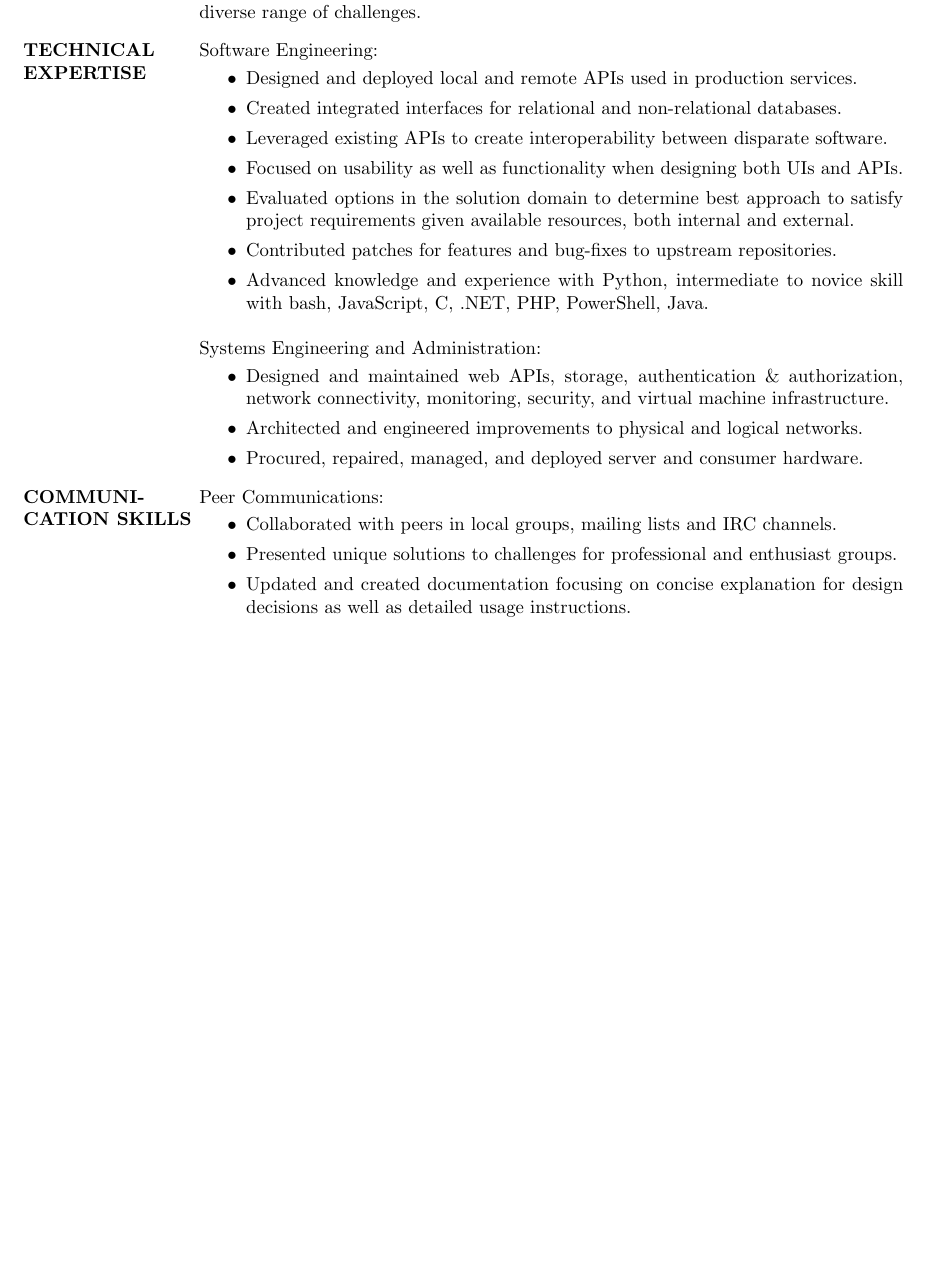
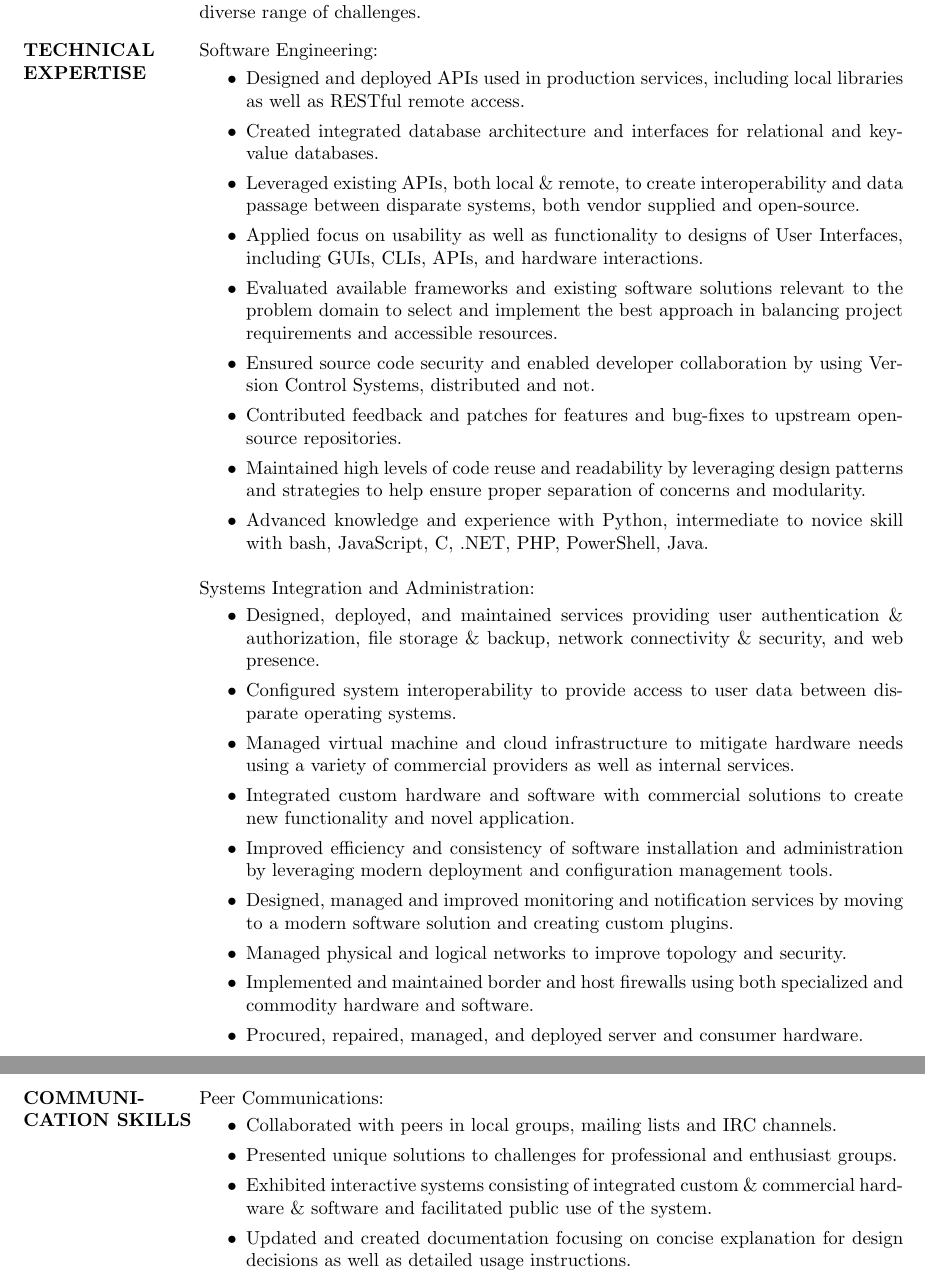
Before and after one commit to riggs/resume, a LaTeX CV (software_dev_resume.tex): part of page 1 of 2 before the commit and two parts of pages 1 and 2 of 2 after it, the two joined at a grey line, cut so that both start at the same text, the shorter picture padded with empty space. Compiled offline with pdfLaTeX.

Commit message:
Updated! Now with more words! Better words!

```diff
--- a/software_dev_resume.tex
+++ b/software_dev_resume.tex
@@ -42,35 +42,56 @@
     \vspace{1 mm}
     \begin{itemize}
         %\itemsep -1.5pt % Reduce space between items
-        \item Designed and deployed local and remote APIs used in
-            production services.
-        %\item Designed, created and deployed APIs
-        \item Created integrated interfaces for relational and
-            non-relational databases.
-        \item Leveraged existing APIs to create interoperability between
-            disparate software.
-        \item Focused on usability as well as functionality when designing
-            both UIs and APIs.
-        \item Evaluated options in the solution domain to determine best
-            approach to satisfy project requirements given available
-            resources, both internal and external.
-        \item Contributed patches for features and bug-fixes to upstream
-            repositories.
+        \item Designed and deployed APIs used in production services,
+            including local libraries as well as RESTful remote access.
+        \item Created integrated database architecture and interfaces for
+            relational and key-value databases.
+        \item Leveraged existing APIs, both local \& remote, to create
+            interoperability and data passage between disparate systems,
+            both vendor supplied and open-source.
+        \item Applied focus on usability as well as functionality to
+            designs of User Interfaces, including GUIs, CLIs, APIs, and
+            hardware interactions.
+        \item Evaluated available frameworks and existing software
+            solutions relevant to the problem domain to select and
+            implement the best approach in balancing project requirements
+            and accessible resources.
+        \item Ensured source code security and enabled developer
+            collaboration by using Version Control Systems, distributed
+            and not.
+        \item Contributed feedback and patches for features and bug-fixes
+            to upstream open-source repositories.
+        \item Maintained high levels of code reuse and readability by
+            leveraging design patterns and strategies to help ensure
+            proper separation of concerns and modularity.
         \item Advanced knowledge and experience with Python, intermediate
             to novice skill with bash, JavaScript, C, .NET, PHP, PowerShell,
             Java.
     \end{itemize}
-    %\vspace{-3 mm}
 
-    Systems Engineering and Administration:
+    Systems Integration and Administration:
     \vspace{1 mm}
     \begin{itemize}
-        %\itemsep -1.5pt % Reduce space between items
-        \item Designed and maintained web APIs, storage, authentication \&
-            authorization, network connectivity, monitoring, security, and
-            virtual machine infrastructure.
-        \item Architected and engineered improvements to physical and
-            logical networks.
+        \item Designed, deployed, and maintained services providing
+            user authentication \& authorization, file storage \& backup,
+            network connectivity \& security, and web presence.
+        \item Configured system interoperability to provide access to user
+            data between disparate operating systems.
+        \item Managed virtual machine and cloud infrastructure to mitigate
+            hardware needs using a variety of commercial providers as well
+            as internal services.
+        \item Integrated custom hardware and software with commercial
+            solutions to create new functionality and novel application.
+        \item Improved efficiency and consistency of software installation
+            and administration by leveraging modern deployment and
+            configuration management tools.
+        \item Designed, managed and improved monitoring and notification
+            services by moving to a modern software solution and creating
+            custom plugins.
+        \item Managed physical and logical networks to improve topology
+            and security.
+        \item Implemented and maintained border and host firewalls using
+            both specialized and commodity hardware and software.
         \item Procured, repaired, managed, and deployed server and
             consumer hardware.
     \end{itemize}
@@ -85,6 +106,9 @@
             IRC channels.
         \item Presented unique solutions to challenges for professional
             and enthusiast groups.
+        \item Exhibited interactive systems consisting of integrated custom
+            \& commercial hardware \& software and facilitated public use
+            of the system.
         \item Updated and created documentation focusing on concise
             explanation for design decisions as well as detailed usage
             instructions.
```
Lines whose indentation alone changed are shown as unchanged.
